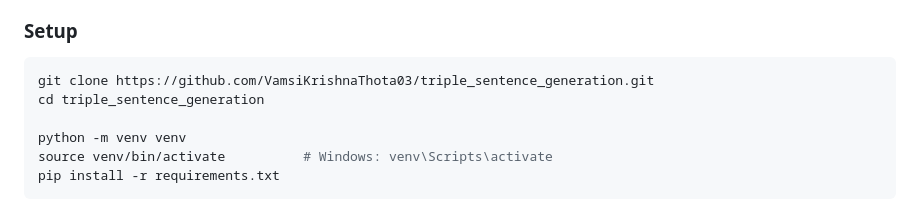
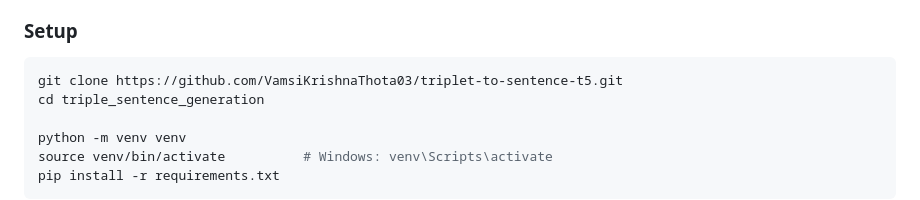
Before and after one commit to VamsiKrishnaThota03/triple_sentence_generation, a Markdown page: README.md, the part around one of its changes. GitHub-like rendering.

````diff
--- a/README.md
+++ b/README.md
@@ -89,7 +89,7 @@ triple_sentence_generation/
 ### Setup
 
 ```bash
-git clone https://github.com/VamsiKrishnaThota03/triple_sentence_generation.git
+git clone https://github.com/VamsiKrishnaThota03/triplet-to-sentence-t5.git
 cd triple_sentence_generation
 
 python -m venv venv
````
Also changed, not shown: other parts of README.md (+2 -2 lines).
